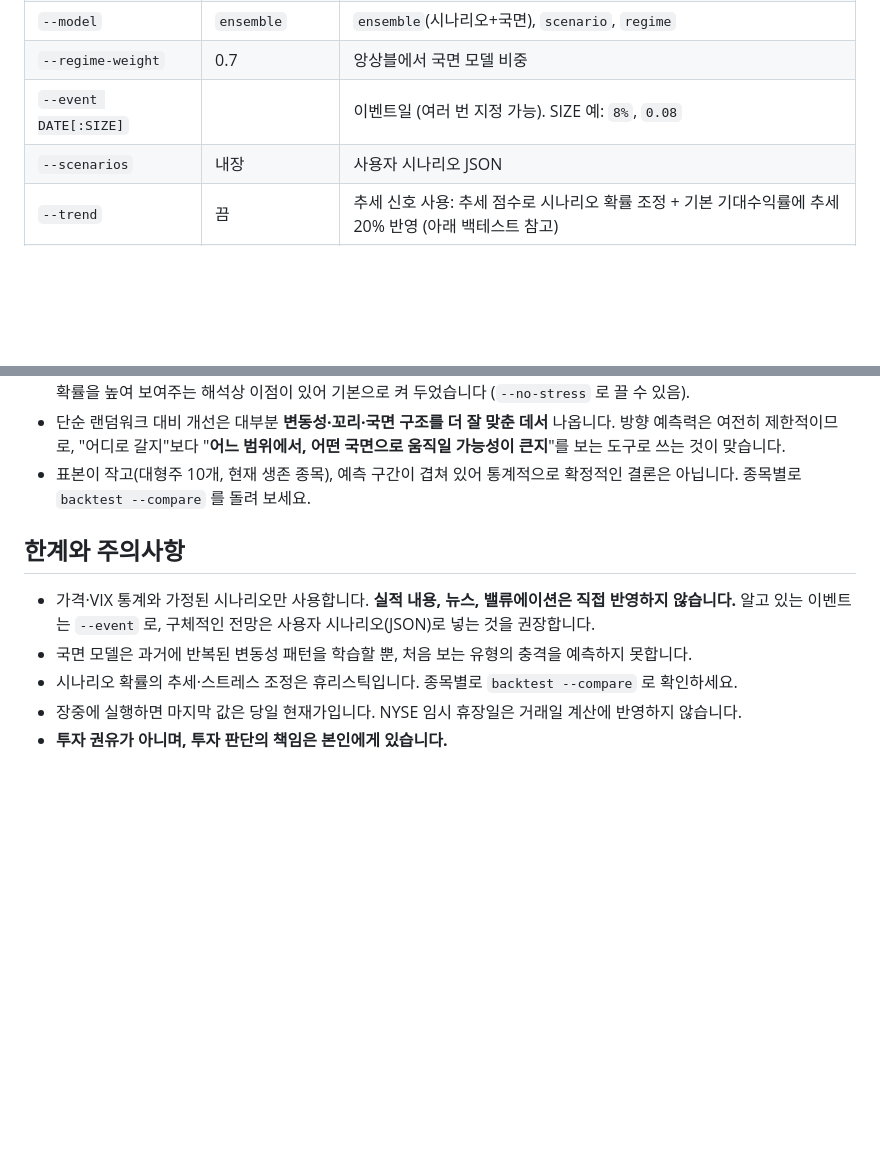
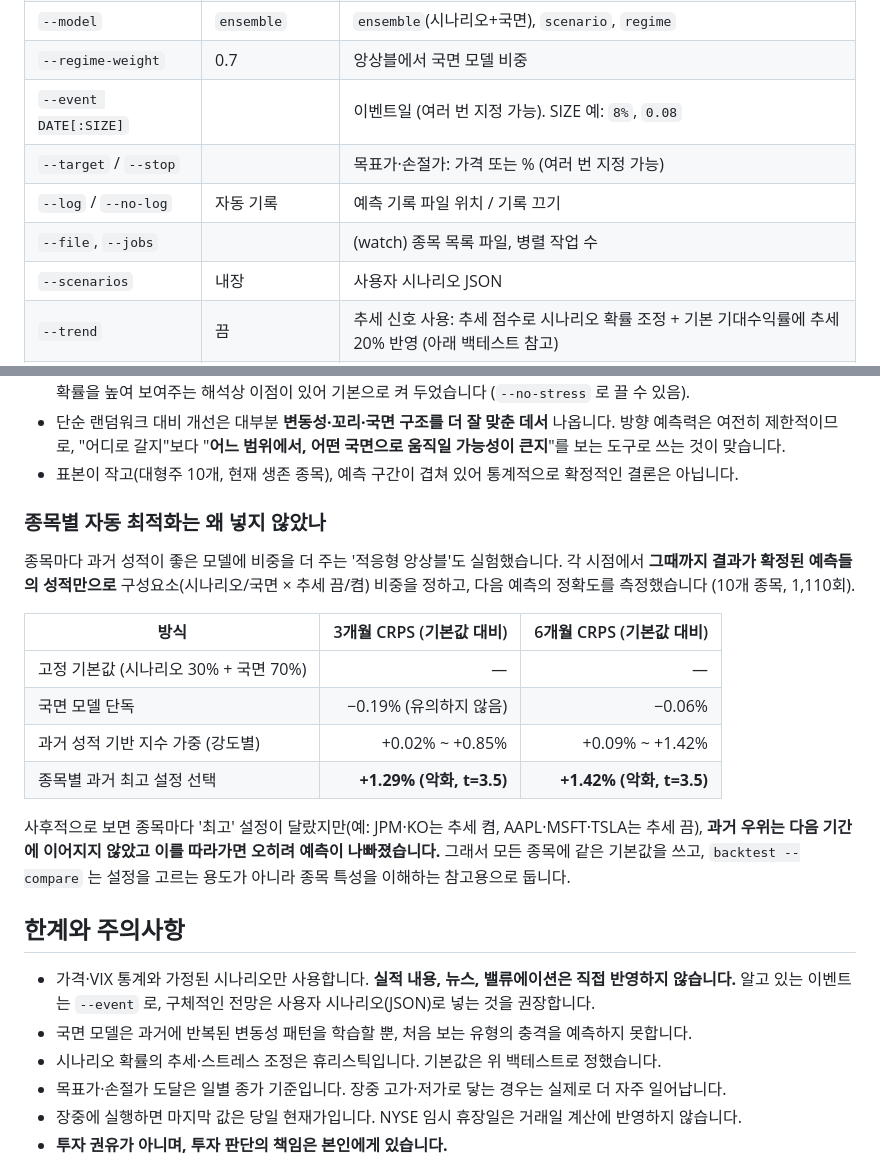
Before and after one commit to mingue0425-sys/STk, a Markdown page: README.md, 2 parts joined by grey strips. Rendered like a GitHub page; blank space fills up the shorter version.

```diff
--- a/README.md
+++ b/README.md
@@ -158,6 +216,9 @@ python -m stk scenarios > my.json          # 시나리오 설정 내보내기
 | `--model` | `ensemble` | `ensemble`(시나리오+국면), `scenario`, `regime` |
 | `--regime-weight` | 0.7 | 앙상블에서 국면 모델 비중 |
 | `--event DATE[:SIZE]` | | 이벤트일 (여러 번 지정 가능). SIZE 예: `8%`, `0.08` |
+| `--target` / `--stop` | | 목표가·손절가: 가격 또는 % (여러 번 지정 가능) |
+| `--log` / `--no-log` | 자동 기록 | 예측 기록 파일 위치 / 기록 끄기 |
+| `--file`, `--jobs` | | (watch) 종목 목록 파일, 병렬 작업 수 |
 | `--scenarios` | 내장 | 사용자 시나리오 JSON |
 | `--trend` | 끔 | 추세 신호 사용: 추세 점수로 시나리오 확률 조정 + 기본 기대수익률에 추세 20% 반영 (아래 백테스트 참고) |
 | `--trend-weight` | 0 (`--trend` 시 0.2) | 기본 기대수익률에서 최근 추세 비중 |
@@ -210,14 +271,31 @@ AAPL, MSFT, JPM, XOM, KO, TSLA, NVDA, AMZN, PFE, INTC — 최근 5년, 21거래
   확률을 높여 보여주는 해석상 이점이 있어 기본으로 켜 두었습니다 (`--no-stress` 로 끌 수 있음).
 - 단순 랜덤워크 대비 개선은 대부분 **변동성·꼬리·국면 구조를 더 잘 맞춘 데서** 나옵니다. 방향 예측력은 여전히 제한적이므로,
   "어디로 갈지"보다 "**어느 범위에서, 어떤 국면으로 움직일 가능성이 큰지**"를 보는 도구로 쓰는 것이 맞습니다.
-- 표본이 작고(대형주 10개, 현재 생존 종목), 예측 구간이 겹쳐 있어 통계적으로 확정적인 결론은 아닙니다. 종목별로 `backtest --compare` 를 돌려 보세요.
+- 표본이 작고(대형주 10개, 현재 생존 종목), 예측 구간이 겹쳐 있어 통계적으로 확정적인 결론은 아닙니다.
+
+### 종목별 자동 최적화는 왜 넣지 않았나
+
+종목마다 과거 성적이 좋은 모델에 비중을 더 주는 '적응형 앙상블'도 실험했습니다. 각 시점에서 **그때까지 결과가 확정된 예측들의
+성적만으로** 구성요소(시나리오/국면 × 추세 끔/켬) 비중을 정하고, 다음 예측의 정확도를 측정했습니다 (10개 종목, 1,110회).
+
+| 방식 | 3개월 CRPS (기본값 대비) | 6개월 CRPS (기본값 대비) |
+|---|---:|---:|
+| 고정 기본값 (시나리오 30% + 국면 70%) | — | — |
+| 국면 모델 단독 | −0.19% (유의하지 않음) | −0.06% |
+| 과거 성적 기반 지수 가중 (강도별) | +0.02% ~ +0.85% | +0.09% ~ +1.42% |
+| 종목별 과거 최고 설정 선택 | **+1.29% (악화, t=3.5)** | **+1.42% (악화, t=3.5)** |
+
+사후적으로 보면 종목마다 '최고' 설정이 달랐지만(예: JPM·KO는 추세 켬, AAPL·MSFT·TSLA는 추세 끔), **과거 우위는 다음 기간에
+이어지지 않았고 이를 따라가면 오히려 예측이 나빠졌습니다.** 그래서 모든 종목에 같은 기본값을 쓰고, `backtest --compare` 는
+설정을 고르는 용도가 아니라 종목 특성을 이해하는 참고용으로 둡니다.
 
 ## 한계와 주의사항
 
 - 가격·VIX 통계와 가정된 시나리오만 사용합니다. **실적 내용, 뉴스, 밸류에이션은 직접 반영하지 않습니다.**
   알고 있는 이벤트는 `--event` 로, 구체적인 전망은 사용자 시나리오(JSON)로 넣는 것을 권장합니다.
 - 국면 모델은 과거에 반복된 변동성 패턴을 학습할 뿐, 처음 보는 유형의 충격을 예측하지 못합니다.
-- 시나리오 확률의 추세·스트레스 조정은 휴리스틱입니다. 종목별로 `backtest --compare` 로 확인하세요.
+- 시나리오 확률의 추세·스트레스 조정은 휴리스틱입니다. 기본값은 위 백테스트로 정했습니다.
+- 목표가·손절가 도달은 일별 종가 기준입니다. 장중 고가·저가로 닿는 경우는 실제로 더 자주 일어납니다.
 - 장중에 실행하면 마지막 값은 당일 현재가입니다. NYSE 임시 휴장일은 거래일 계산에 반영하지 않습니다.
 - **투자 권유가 아니며, 투자 판단의 책임은 본인에게 있습니다.**
 
```
Also changed, not shown: other parts of README.md (+61 -1 lines), docs/example_dashboard.png (added), 14 other files.
